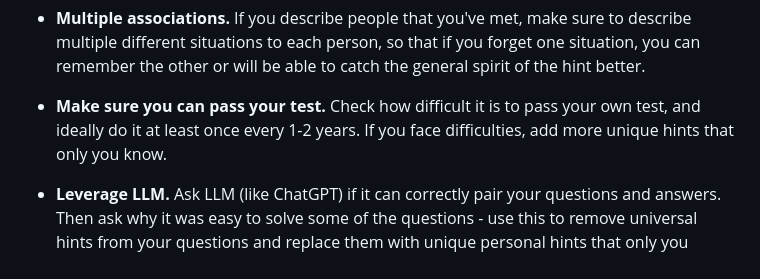
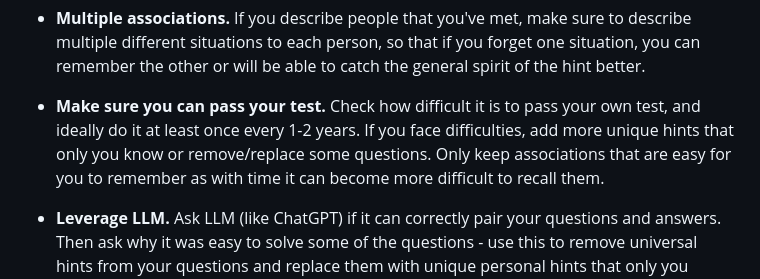
Before and after one commit to rualark/Recall, a Markdown page: README.md, the part around the change. Drawn GitHub-style.

```diff
--- a/README.md
+++ b/README.md
@@ -48,7 +48,7 @@ Creating strong, safe associations is the key to Recall's security. Here’s how
 
 - **Multiple associations.** If you describe people that you've met, make sure to describe multiple different situations to each person, so that if you forget one situation, you can remember the other or will be able to catch the general spirit of the hint better.
 
-- **Make sure you can pass your test.** Check how difficult it is to pass your own test, and ideally do it at least once every 1-2 years. If you face difficulties, add more unique hints that only you know.
+- **Make sure you can pass your test.** Check how difficult it is to pass your own test, and ideally do it at least once every 1-2 years. If you face difficulties, add more unique hints that only you know or remove/replace some questions. Only keep associations that are easy for you to remember as with time it can become more difficult to recall them.
 
 - **Leverage LLM.** Ask LLM (like ChatGPT) if it can correctly pair your questions and answers. Then ask why it was easy to solve some of the questions - use this to remove universal hints from your questions and replace them with unique personal hints that only you know. Don't forget to shuffle the answers before sending them to LLM, to avoid leaking your associations.
 
```
